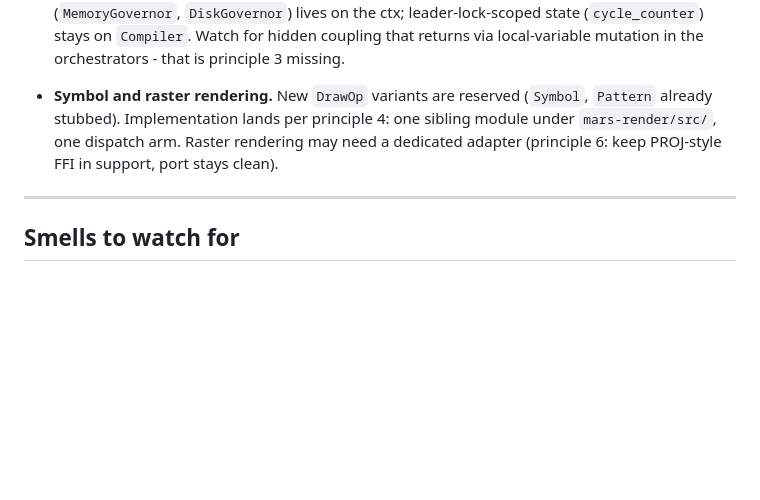
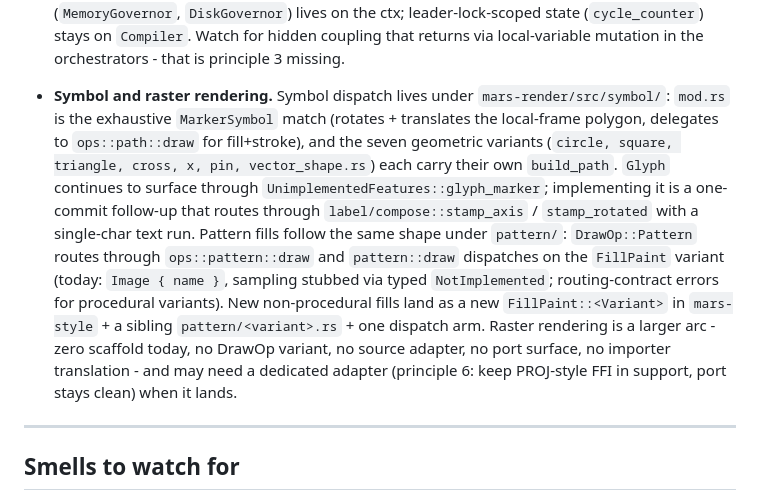
Before and after one commit to bhark/MARS, a Markdown page: docs/EXTENDING.md, the part around the change. Rendered like a GitHub page; blank space fills up the shorter version.

Commit message:
docs(extending): mark symbol dispatch and pattern vocabulary landed

```diff
--- a/docs/EXTENDING.md
+++ b/docs/EXTENDING.md
@@ -199,11 +199,26 @@ that applies most directly.
   for hidden coupling that returns via local-variable mutation in the
   orchestrators - that is principle 3 missing.
 
-- **Symbol and raster rendering.** New `DrawOp` variants are reserved
-  (`Symbol`, `Pattern` already stubbed). Implementation lands per
-  principle 4: one sibling module under `mars-render/src/`, one dispatch
-  arm. Raster rendering may need a dedicated adapter (principle 6: keep
-  PROJ-style FFI in support, port stays clean).
+- **Symbol and raster rendering.** Symbol dispatch lives under
+  `mars-render/src/symbol/`: `mod.rs` is the exhaustive `MarkerSymbol`
+  match (rotates + translates the local-frame polygon, delegates to
+  `ops::path::draw` for fill+stroke), and the seven geometric variants
+  (`circle, square, triangle, cross, x, pin, vector_shape.rs`) each
+  carry their own `build_path`. `Glyph` continues to surface through
+  `UnimplementedFeatures::glyph_marker`; implementing it is a one-commit
+  follow-up that routes through `label/compose::stamp_axis` /
+  `stamp_rotated` with a single-char text run. Pattern fills follow the
+  same shape under `pattern/`: `DrawOp::Pattern` routes through
+  `ops::pattern::draw` and `pattern::draw` dispatches on the
+  `FillPaint` variant (today: `Image { name }`, sampling stubbed via
+  typed `NotImplemented`; routing-contract errors for procedural
+  variants). New non-procedural fills land as a new
+  `FillPaint::<Variant>` in `mars-style` + a sibling
+  `pattern/<variant>.rs` + one dispatch arm. Raster rendering is a
+  larger arc - zero scaffold today, no DrawOp variant, no source
+  adapter, no port surface, no importer translation - and may need a
+  dedicated adapter (principle 6: keep PROJ-style FFI in support, port
+  stays clean) when it lands.
 
 ---
 
```
